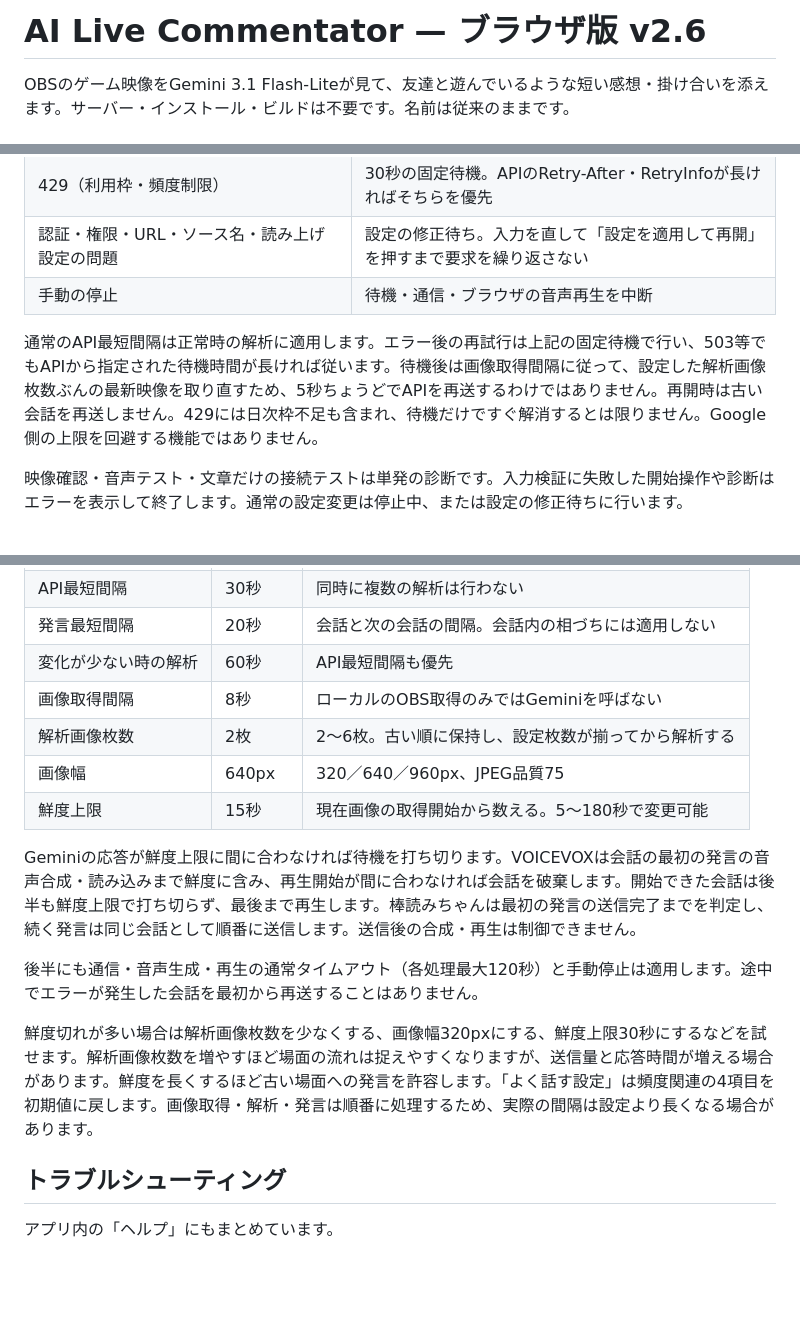
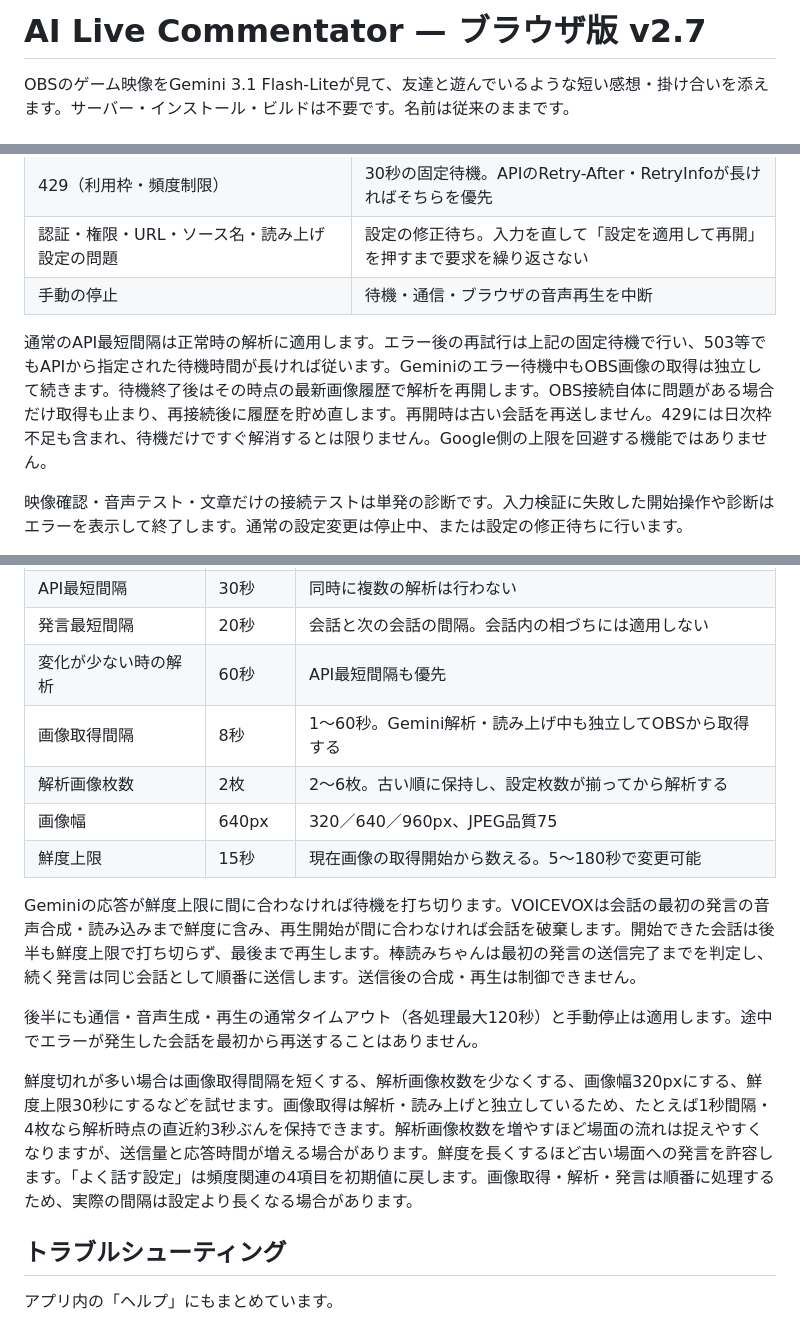
Before and after one commit to suzu2384/ai-live-commentator, a Markdown page: README.md, 3 parts joined by grey strips. Rendered like a GitHub page; blank space fills up the shorter version.

Commit message:
Document independent capture loop

```diff
--- a/README.md
+++ b/README.md
@@ -1,4 +1,4 @@
-# AI Live Commentator — ブラウザ版 v2.6
+# AI Live Commentator — ブラウザ版 v2.7
 
 OBSのゲーム映像をGemini 3.1 Flash-Liteが見て、友達と遊んでいるような短い感想・掛け合いを添えます。サーバー・インストール・ビルドは不要です。名前は従来のままです。
 
@@ -52,7 +52,7 @@ PCは左に映像・直近のコメント、右に「設定／友達／履歴／
 | 認証・権限・URL・ソース名・読み上げ設定の問題 | 設定の修正待ち。入力を直して「設定を適用して再開」を押すまで要求を繰り返さない |
 | 手動の停止 | 待機・通信・ブラウザの音声再生を中断 |
 
-通常のAPI最短間隔は正常時の解析に適用します。エラー後の再試行は上記の固定待機で行い、503等でもAPIから指定された待機時間が長ければ従います。待機後は画像取得間隔に従って、設定した解析画像枚数ぶんの最新映像を取り直すため、5秒ちょうどでAPIを再送するわけではありません。再開時は古い会話を再送しません。429には日次枠不足も含まれ、待機だけですぐ解消するとは限りません。Google側の上限を回避する機能ではありません。
+通常のAPI最短間隔は正常時の解析に適用します。エラー後の再試行は上記の固定待機で行い、503等でもAPIから指定された待機時間が長ければ従います。Geminiのエラー待機中もOBS画像の取得は独立して続きます。待機終了後はその時点の最新画像履歴で解析を再開します。OBS接続自体に問題がある場合だけ取得も止まり、再接続後に履歴を貯め直します。再開時は古い会話を再送しません。429には日次枠不足も含まれ、待機だけですぐ解消するとは限りません。Google側の上限を回避する機能ではありません。
 
 映像確認・音声テスト・文章だけの接続テストは単発の診断です。入力検証に失敗した開始操作や診断はエラーを表示して終了します。通常の設定変更は停止中、または設定の修正待ちに行います。
 
@@ -79,7 +79,7 @@ Web Crypto APIの **AES-GCM 256bit + PBKDF2-SHA256 600,000回** を使用しま
 | API最短間隔 | 30秒 | 同時に複数の解析は行わない |
 | 発言最短間隔 | 20秒 | 会話と次の会話の間隔。会話内の相づちには適用しない |
 | 変化が少ない時の解析 | 60秒 | API最短間隔も優先 |
-| 画像取得間隔 | 8秒 | ローカルのOBS取得のみではGeminiを呼ばない |
+| 画像取得間隔 | 8秒 | 1〜60秒。Gemini解析・読み上げ中も独立してOBSから取得する |
 | 解析画像枚数 | 2枚 | 2〜6枚。古い順に保持し、設定枚数が揃ってから解析する |
 | 画像幅 | 640px | 320／640／960px、JPEG品質75 |
 | 鮮度上限 | 15秒 | 現在画像の取得開始から数える。5〜180秒で変更可能 |
@@ -88,7 +88,7 @@ Geminiの応答が鮮度上限に間に合わなければ待機を打ち切り
 
 後半にも通信・音声生成・再生の通常タイムアウト（各処理最大120秒）と手動停止は適用します。途中でエラーが発生した会話を最初から再送することはありません。
 
-鮮度切れが多い場合は解析画像枚数を少なくする、画像幅320pxにする、鮮度上限30秒にするなどを試せます。解析画像枚数を増やすほど場面の流れは捉えやすくなりますが、送信量と応答時間が増える場合があります。鮮度を長くするほど古い場面への発言を許容します。「よく話す設定」は頻度関連の4項目を初期値に戻します。画像取得・解析・発言は順番に処理するため、実際の間隔は設定より長くなる場合があります。
+鮮度切れが多い場合は画像取得間隔を短くする、解析画像枚数を少なくする、画像幅320pxにする、鮮度上限30秒にするなどを試せます。画像取得は解析・読み上げと独立しているため、たとえば1秒間隔・4枚なら解析時点の直近約3秒ぶんを保持できます。解析画像枚数を増やすほど場面の流れは捉えやすくなりますが、送信量と応答時間が増える場合があります。鮮度を長くするほど古い場面への発言を許容します。「よく話す設定」は頻度関連の4項目を初期値に戻します。画像取得・解析・発言は順番に処理するため、実際の間隔は設定より長くなる場合があります。
 
 ## トラブルシューティング
 
```
